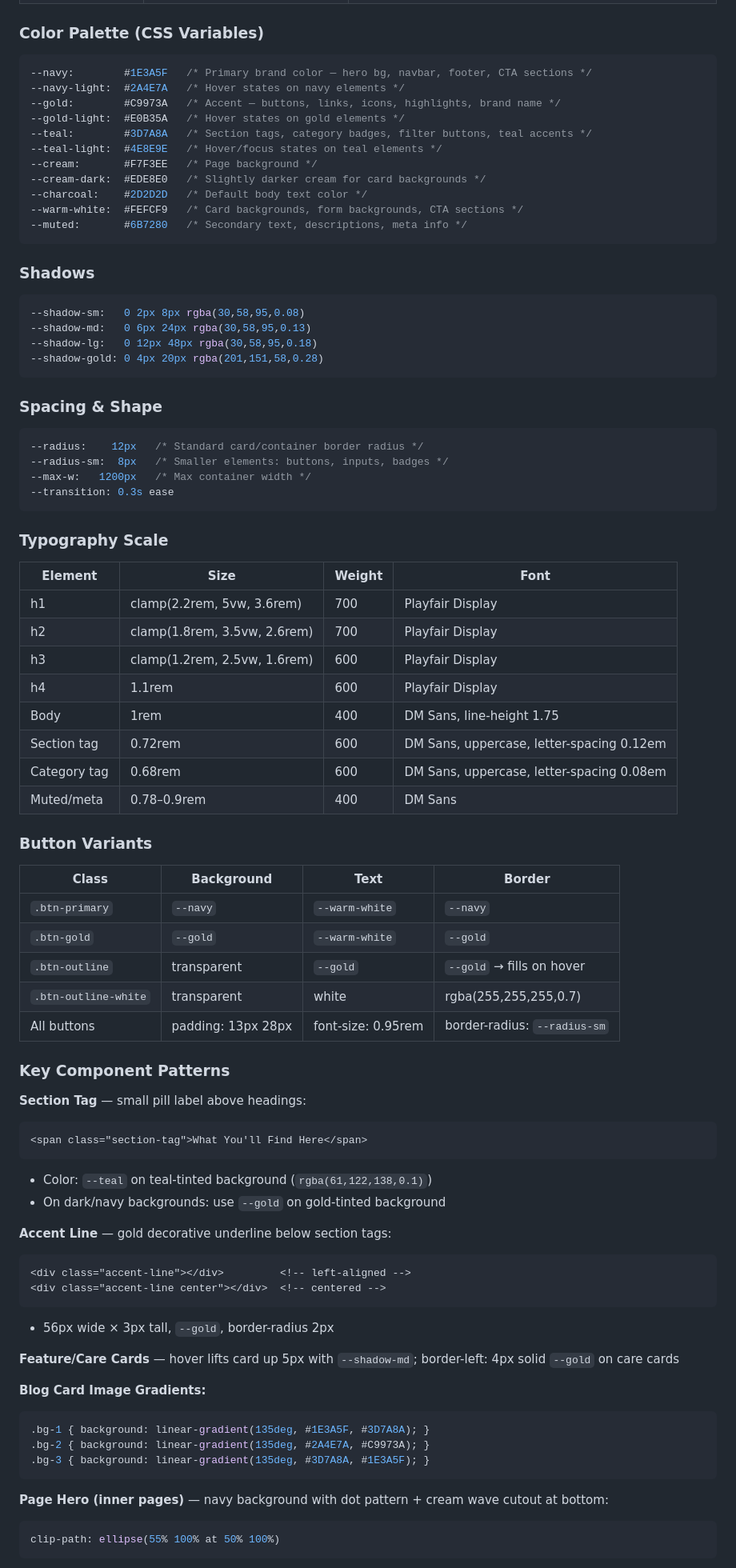
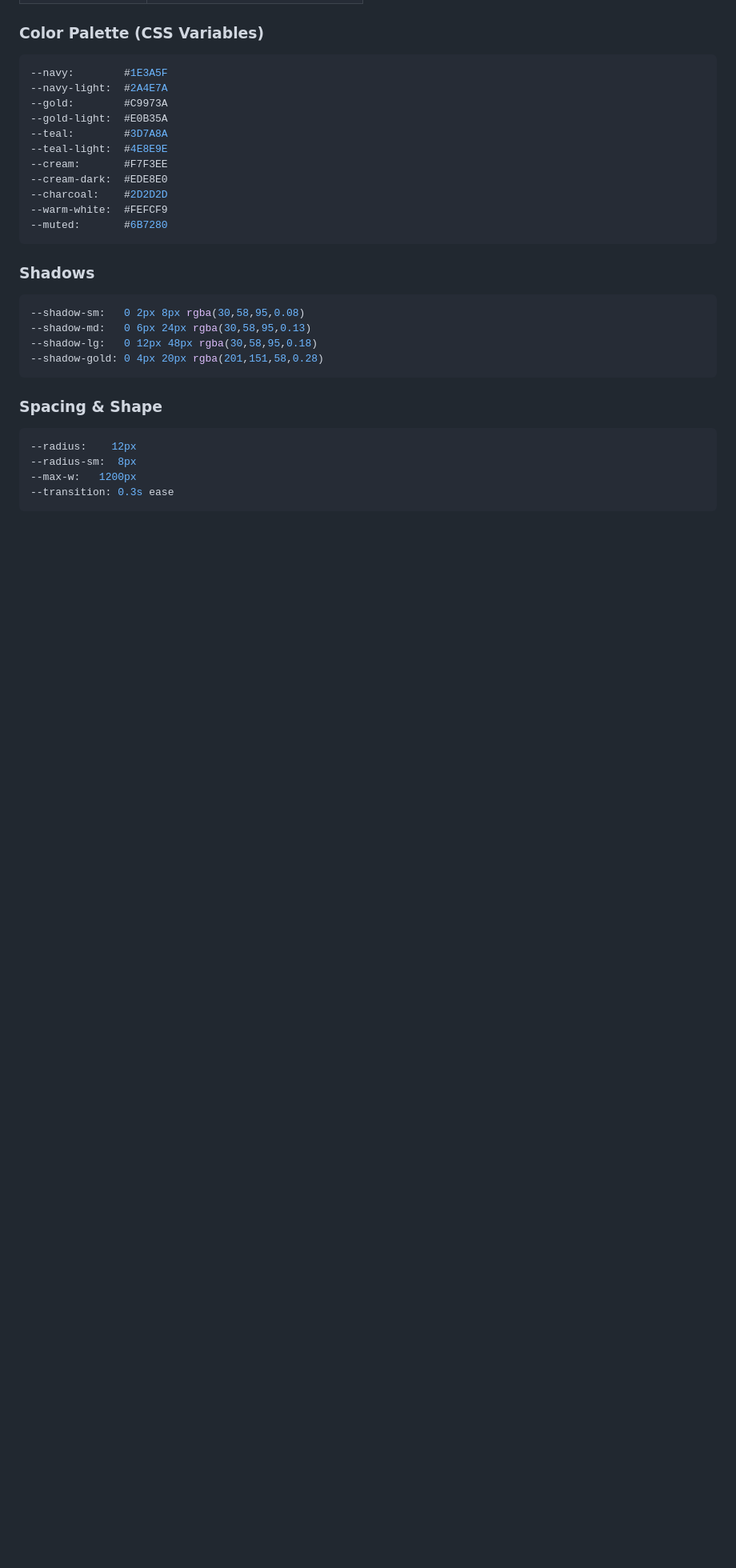
Before and after one commit to AZEMDoc33/myervisit.com, a Markdown page: CLAUDE.md, the part around one of its changes. Shown at 80% size. Drawn GitHub-style; blank space fills up the shorter version.

````diff
--- a/CLAUDE.md
+++ b/CLAUDE.md
@@ -179,17 +158,17 @@ When adding/editing directory entries:
 
 ### Color Palette (CSS Variables)
 ```css
---navy:        #1E3A5F   /* Primary brand color — hero bg, navbar, footer, CTA sections */
---navy-light:  #2A4E7A   /* Hover states on navy elements */
---gold:        #C9973A   /* Accent — buttons, links, icons, highlights, brand name */
---gold-light:  #E0B35A   /* Hover states on gold elements */
---teal:        #3D7A8A   /* Section tags, category badges, filter buttons, teal accents */
---teal-light:  #4E8E9E   /* Hover/focus states on teal elements */
---cream:       #F7F3EE   /* Page background */
---cream-dark:  #EDE8E0   /* Slightly darker cream for card backgrounds */
---charcoal:    #2D2D2D   /* Default body text color */
---warm-white:  #FEFCF9   /* Card backgrounds, form backgrounds, CTA sections */
---muted:       #6B7280   /* Secondary text, descriptions, meta info */
+--navy:        #1E3A5F
+--navy-light:  #2A4E7A
+--gold:        #C9973A
+--gold-light:  #E0B35A
+--teal:        #3D7A8A
+--teal-light:  #4E8E9E
+--cream:       #F7F3EE
+--cream-dark:  #EDE8E0
+--charcoal:    #2D2D2D
+--warm-white:  #FEFCF9
+--muted:       #6B7280
 ```
 
 ### Shadows
@@ -202,60 +181,8 @@ When adding/editing directory entries:
 
 ### Spacing & Shape
 ```css
---radius:    12px   /* Standard card/container border radius */
---radius-sm:  8px   /* Smaller elements: buttons, inputs, badges */
---max-w:   1200px   /* Max container width */
+--radius:    12px
+--radius-sm:  8px
+--max-w:   1200px
 --transition: 0.3s ease
 ```
-
-### Typography Scale
-| Element | Size | Weight | Font |
-|---------|------|--------|------|
-| h1 | clamp(2.2rem, 5vw, 3.6rem) | 700 | Playfair Display |
-| h2 | clamp(1.8rem, 3.5vw, 2.6rem) | 700 | Playfair Display |
-| h3 | clamp(1.2rem, 2.5vw, 1.6rem) | 600 | Playfair Display |
-| h4 | 1.1rem | 600 | Playfair Display |
-| Body | 1rem | 400 | DM Sans, line-height 1.75 |
-| Section tag | 0.72rem | 600 | DM Sans, uppercase, letter-spacing 0.12em |
-| Category tag | 0.68rem | 600 | DM Sans, uppercase, letter-spacing 0.08em |
-| Muted/meta | 0.78–0.9rem | 400 | DM Sans |
-
-### Button Variants
-| Class | Background | Text | Border |
-|-------|-----------|------|--------|
-| `.btn-primary` | `--navy` | `--warm-white` | `--navy` |
-| `.btn-gold` | `--gold` | `--warm-white` | `--gold` |
-| `.btn-outline` | transparent | `--gold` | `--gold` → fills on hover |
-| `.btn-outline-white` | transparent | white | rgba(255,255,255,0.7) |
-| All buttons | padding: 13px 28px | font-size: 0.95rem | border-radius: `--radius-sm` |
-
-### Key Component Patterns
-
-**Section Tag** — small pill label above headings:
-```html
-<span class="section-tag">What You'll Find Here</span>
-```
-- Color: `--teal` on teal-tinted background (`rgba(61,122,138,0.1)`)
-- On dark/navy backgrounds: use `--gold` on gold-tinted background
-
-**Accent Line** — gold decorative underline below section tags:
-```html
-<div class="accent-line"></div>         <!-- left-aligned -->
-<div class="accent-line center"></div>  <!-- centered -->
-```
-- 56px wide × 3px tall, `--gold`, border-radius 2px
-
-**Feature/Care Cards** — hover lifts card up 5px with `--shadow-md`; border-left: 4px solid `--gold` on care cards
-
-**Blog Card Image Gradients:**
-```css
-.bg-1 { background: linear-gradient(135deg, #1E3A5F, #3D7A8A); }
-.bg-2 { background: linear-gradient(135deg, #2A4E7A, #C9973A); }
-.bg-3 { background: linear-gradient(135deg, #3D7A8A, #1E3A5F); }
-```
-
-**Page Hero (inner pages)** — navy background with dot pattern + cream wave cutout at bottom:
-```css
-clip-path: ellipse(55% 100% at 50% 100%)
-```
-
````
Also changed, not shown: other parts of CLAUDE.md (+202 -194 lines).
